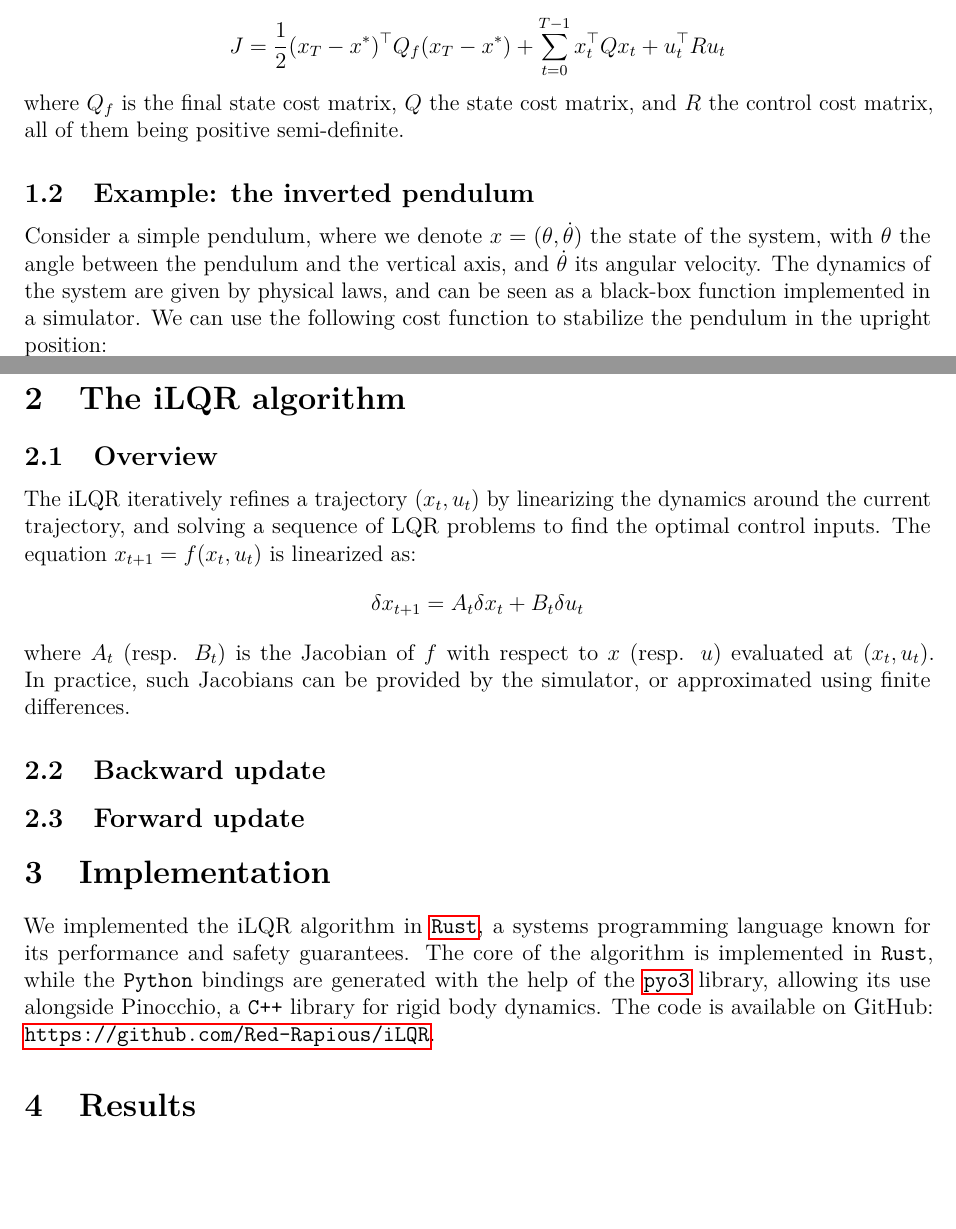
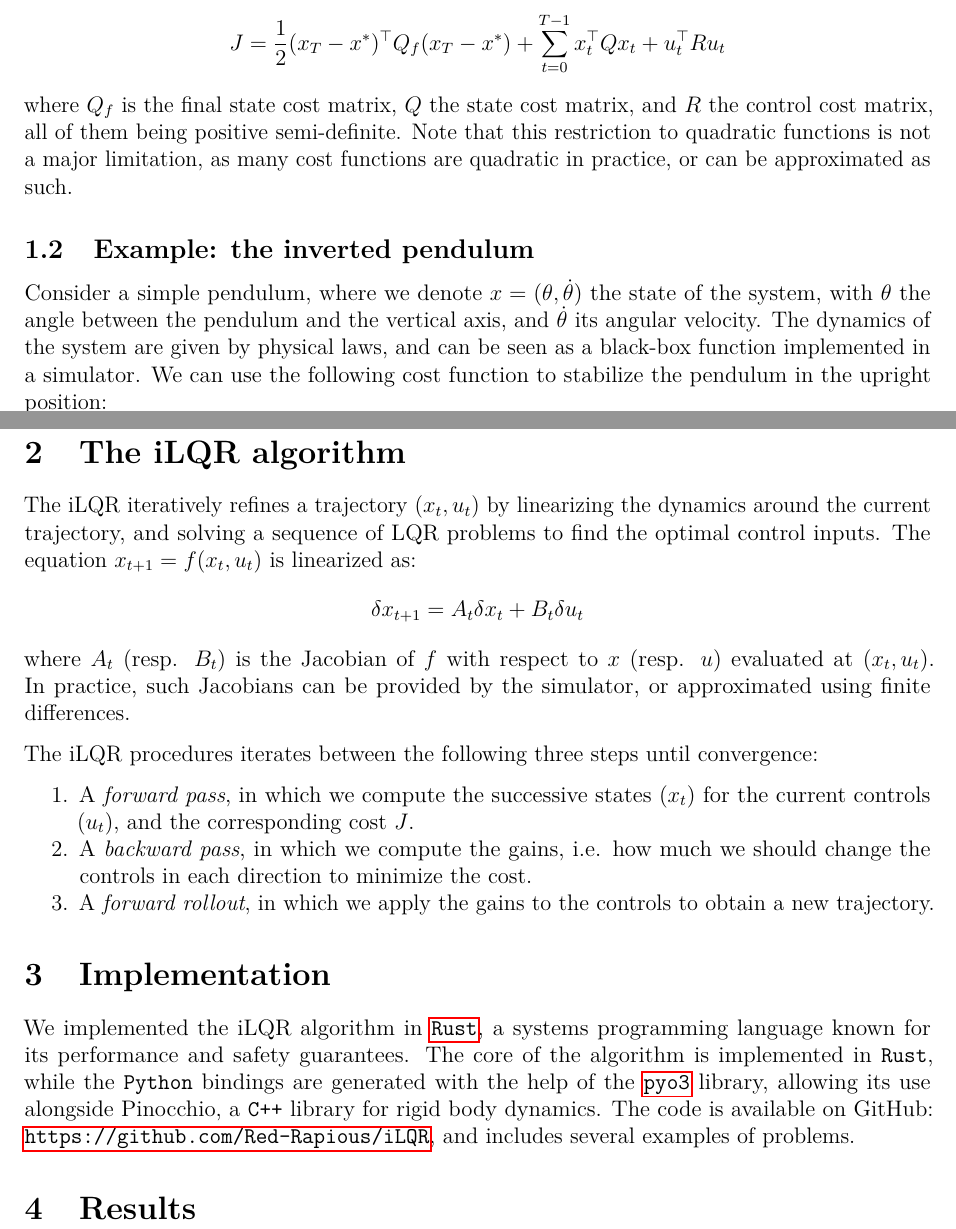
Before and after one commit to agroudiev/iLQR, a LaTeX document (report/report.tex): two parts of pages 1 and 2 of 2, joined at a grey line, cut so that both start at the same text, the shorter picture padded with empty space. The pictures show the PDF file report/report.pdf that the author committed with the source.

Commit message:
Minor report improvements

```diff
--- a/report/report.tex
+++ b/report/report.tex
@@ -20,7 +20,7 @@ meaning that we can compute the state $x_{t+1}$ at time $t+1$ given the state $x
 \begin{equation*}
     J = \frac{1}{2}(x_T-x^*)^\tp Q_f (x_T-x^*) + \sum_{t=0}^{T-1} x_t^\tp Q x_t + u_t^\tp R u_t
 \end{equation*}
-where $Q_f$ is the final state cost matrix, $Q$ the state cost matrix, and $R$ the control cost matrix, all of them being positive semi-definite.
+where $Q_f$ is the final state cost matrix, $Q$ the state cost matrix, and $R$ the control cost matrix, all of them being positive semi-definite. Note that this restriction to quadratic functions is not a major limitation, as many cost functions are quadratic in practice, or can be approximated as such.
 
 \subsection{Example: the inverted pendulum}
 Consider a simple pendulum, where we denote $x = (\theta, \dot{\theta})$ the state of the system, with $\theta$ the angle between the pendulum and the vertical axis, and $\dot{\theta}$ its angular velocity. The dynamics of the system are given by physical laws, and can be seen as a black-box function implemented in a simulator. We can use the following cost function to stabilize the pendulum in the upright position:
@@ -30,17 +30,22 @@ Consider a simple pendulum, where we denote $x = (\theta, \dot{\theta})$ the sta
 with $r=10^{-5}$. This corresponds to $Q_f = I_2$, $Q=O_2$, and $R=rI_1$. Such a cost function will penalize large angles and velocities, while minimizing the control effort (the integral term), with a weight $r$ to balance the two objectives.
 
 \section{The iLQR algorithm}
-\subsection{Overview}
+% \subsection{Overview}
 The iLQR iteratively refines a trajectory $(x_t, u_t)$ by linearizing the dynamics around the current trajectory, and solving a sequence of LQR problems to find the optimal control inputs. The equation $x_{t+1} = f(x_t, u_t)$ is linearized as:
 \begin{equation*}
     \delta x_{t+1} = A_t \delta x_t + B_t \delta u_t
 \end{equation*}
 where $A_t$ (resp. $B_t$) is the Jacobian of $f$ with respect to $x$ (resp. $u$) evaluated at $(x_t, u_t)$. In practice, such Jacobians can be provided by the simulator, or approximated using finite differences.
 
-\subsection{Backward update}
-\subsection{Forward update}
+The iLQR procedures iterates between the following three steps until convergence:
+\begin{enumerate}
+    \item A \emph{forward pass}, in which we compute the successive states $(x_t)$ for the current controls $(u_t)$, and the corresponding cost $J$.
+    \item A \emph{backward pass}, in which we compute the gains, i.e. how much we should change the controls in each direction to minimize the cost.
+    \item A \emph{forward rollout}, in which we apply the gains to the controls to obtain a new trajectory.
+\end{enumerate}
+
 \section{Implementation}
-We implemented the iLQR algorithm in \href{https://www.rust-lang.org/}{\texttt{Rust}}, a systems programming language known for its performance and safety guarantees. The core of the algorithm is implemented in \texttt{Rust}, while the \texttt{Python} bindings are generated with the help of the \href{https://pyo3.rs/v0.23.3/}{\texttt{pyo3}} library, allowing its use alongside Pinocchio, a \texttt{C++} library for rigid body dynamics. The code is available on GitHub: \href{https://github.com/Red-Rapious/iLQR}{\texttt{https://github.com/Red-Rapious/iLQR}}.
+We implemented the iLQR algorithm in \href{https://www.rust-lang.org/}{\texttt{Rust}}, a systems programming language known for its performance and safety guarantees. The core of the algorithm is implemented in \texttt{Rust}, while the \texttt{Python} bindings are generated with the help of the \href{https://pyo3.rs/v0.23.3/}{\texttt{pyo3}} library, allowing its use alongside Pinocchio, a \texttt{C++} library for rigid body dynamics. The code is available on GitHub: \href{https://github.com/Red-Rapious/iLQR}{\texttt{https://github.com/Red-Rapious/iLQR}}, and includes several examples of problems.
 
 \section{Results}
 
```
Also changed, not shown: report/report.pdf, report/report.tex (2 more changed lines).
